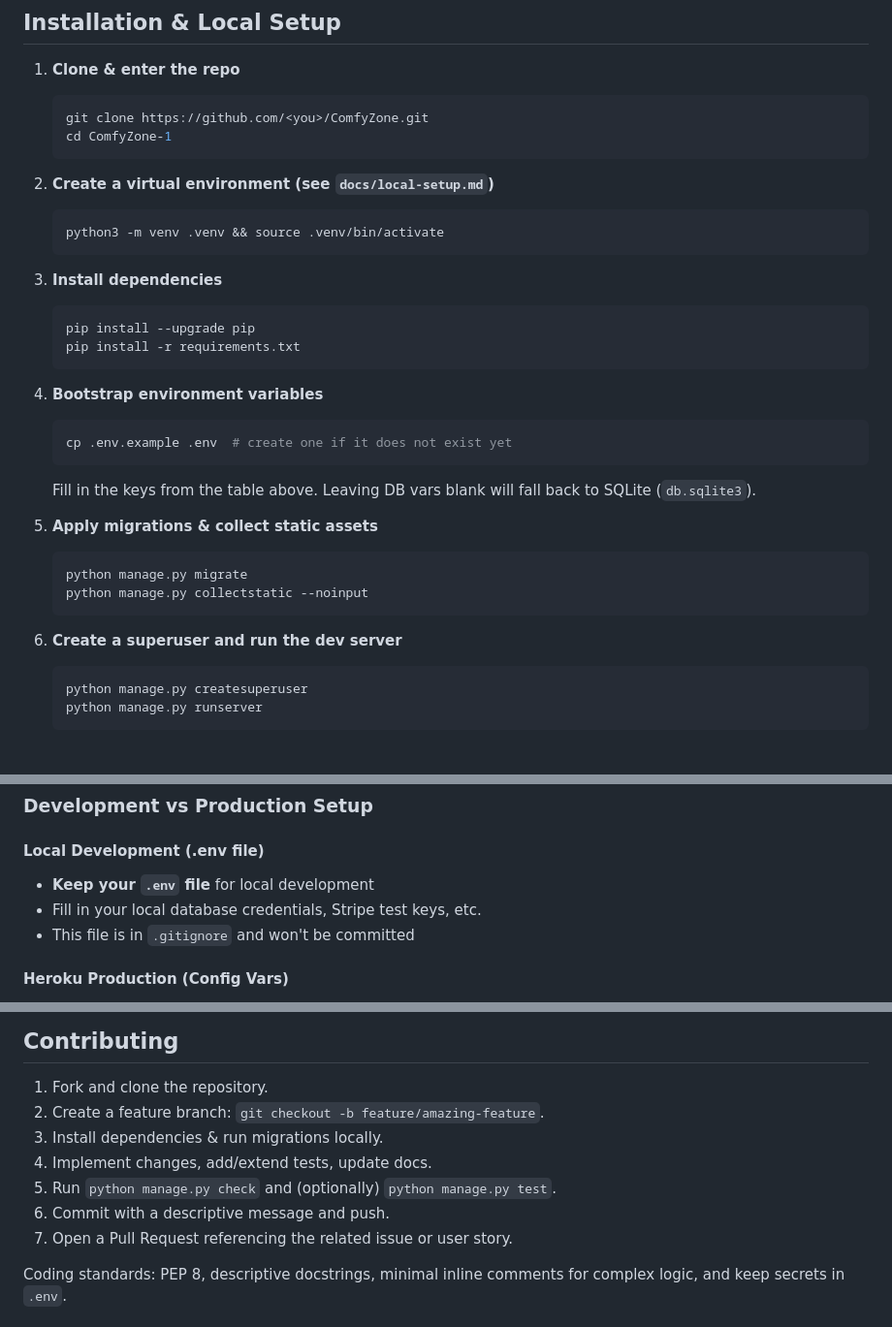
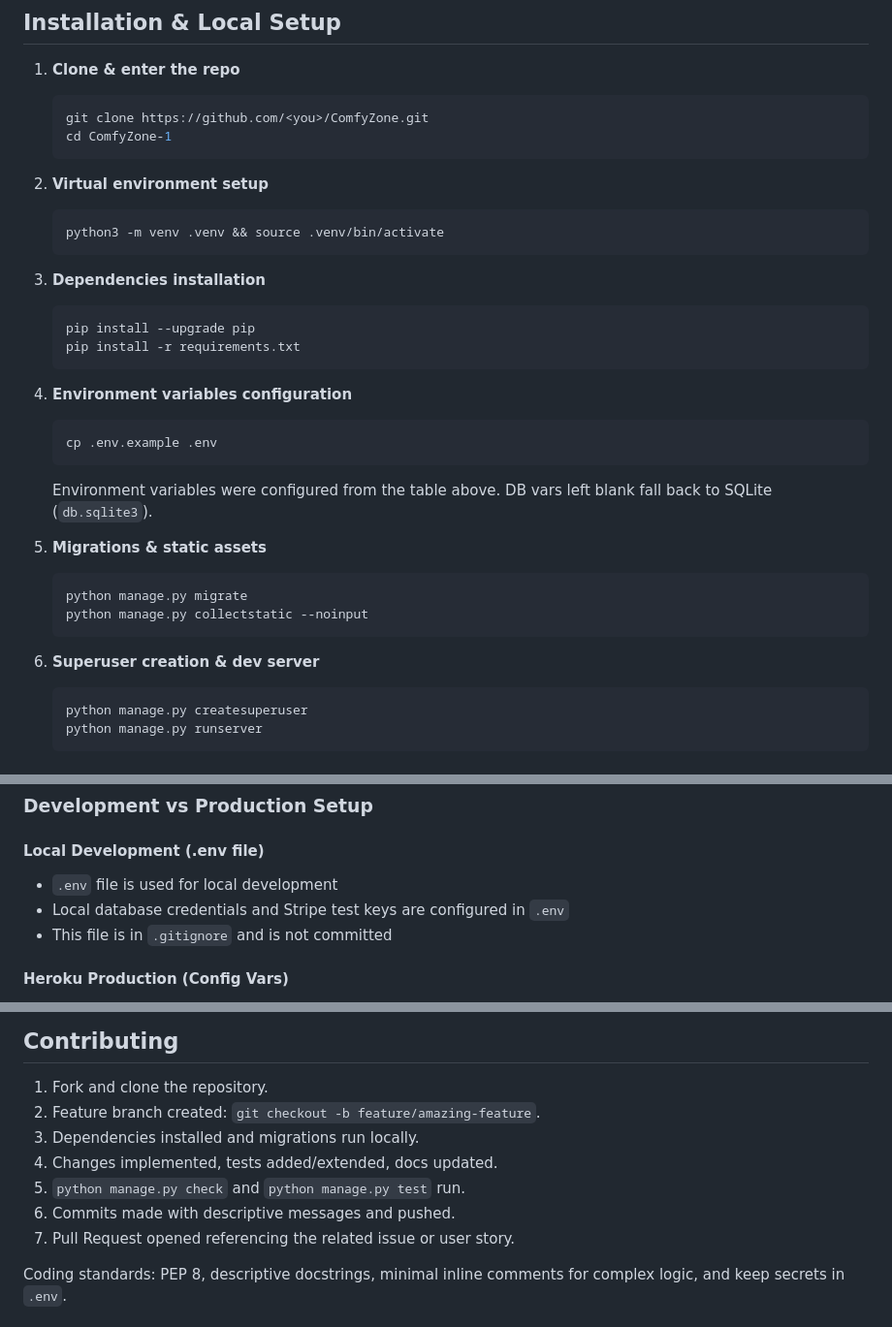
Before and after one commit to htadicha/ComfyZone, a Markdown page: README.md, 3 parts joined by grey strips. Shown: that part at 97% size. Rendered like a GitHub page.

Commit message:
updated the documentation

````diff
--- a/README.md
+++ b/README.md
@@ -510,35 +510,35 @@ Reference the [Deployment](#deployment) section above for full Heroku instructio
    cd ComfyZone-1
    ```
 
-2. **Create a virtual environment (see `docs/local-setup.md`)**
+2. **Virtual environment setup**
 
    ```bash
    python3 -m venv .venv && source .venv/bin/activate
    ```
 
-3. **Install dependencies**
+3. **Dependencies installation**
 
    ```bash
    pip install --upgrade pip
    pip install -r requirements.txt
    ```
 
-4. **Bootstrap environment variables**
+4. **Environment variables configuration**
 
    ```bash
-   cp .env.example .env  # create one if it does not exist yet
+   cp .env.example .env
    ```
 
-   Fill in the keys from the table above. Leaving DB vars blank will fall back to SQLite (`db.sqlite3`).
+   Environment variables were configured from the table above. DB vars left blank fall back to SQLite (`db.sqlite3`).
 
-5. **Apply migrations & collect static assets**
+5. **Migrations & static assets**
 
    ```bash
    python manage.py migrate
    python manage.py collectstatic --noinput
    ```
 
-6. **Create a superuser and run the dev server**
+6. **Superuser creation & dev server**
 
    ```bash
    python manage.py createsuperuser
@@ -769,9 +769,9 @@ The automated test suite provides confidence in core functionality. Additional t
 
 #### Local Development (.env file)
 
-- **Keep your `.env` file** for local development
-- Fill in your local database credentials, Stripe test keys, etc.
-- This file is in `.gitignore` and won't be committed
+- `.env` file is used for local development
+- Local database credentials and Stripe test keys are configured in `.env`
+- This file is in `.gitignore` and is not committed
 
 #### Heroku Production (Config Vars)
 
@@ -1176,12 +1176,12 @@ Content cadence (example):
 ## Contributing
 
 1. Fork and clone the repository.
-2. Create a feature branch: `git checkout -b feature/amazing-feature`.
-3. Install dependencies & run migrations locally.
-4. Implement changes, add/extend tests, update docs.
-5. Run `python manage.py check` and (optionally) `python manage.py test`.
-6. Commit with a descriptive message and push.
-7. Open a Pull Request referencing the related issue or user story.
+2. Feature branch created: `git checkout -b feature/amazing-feature`.
+3. Dependencies installed and migrations run locally.
+4. Changes implemented, tests added/extended, docs updated.
+5. `python manage.py check` and `python manage.py test` run.
+6. Commits made with descriptive messages and pushed.
+7. Pull Request opened referencing the related issue or user story.
 
 Coding standards: PEP 8, descriptive docstrings, minimal inline comments for complex logic, and keep secrets in `.env`.
 
````
Also changed, not shown: other parts of README.md (+8 -8 lines).
